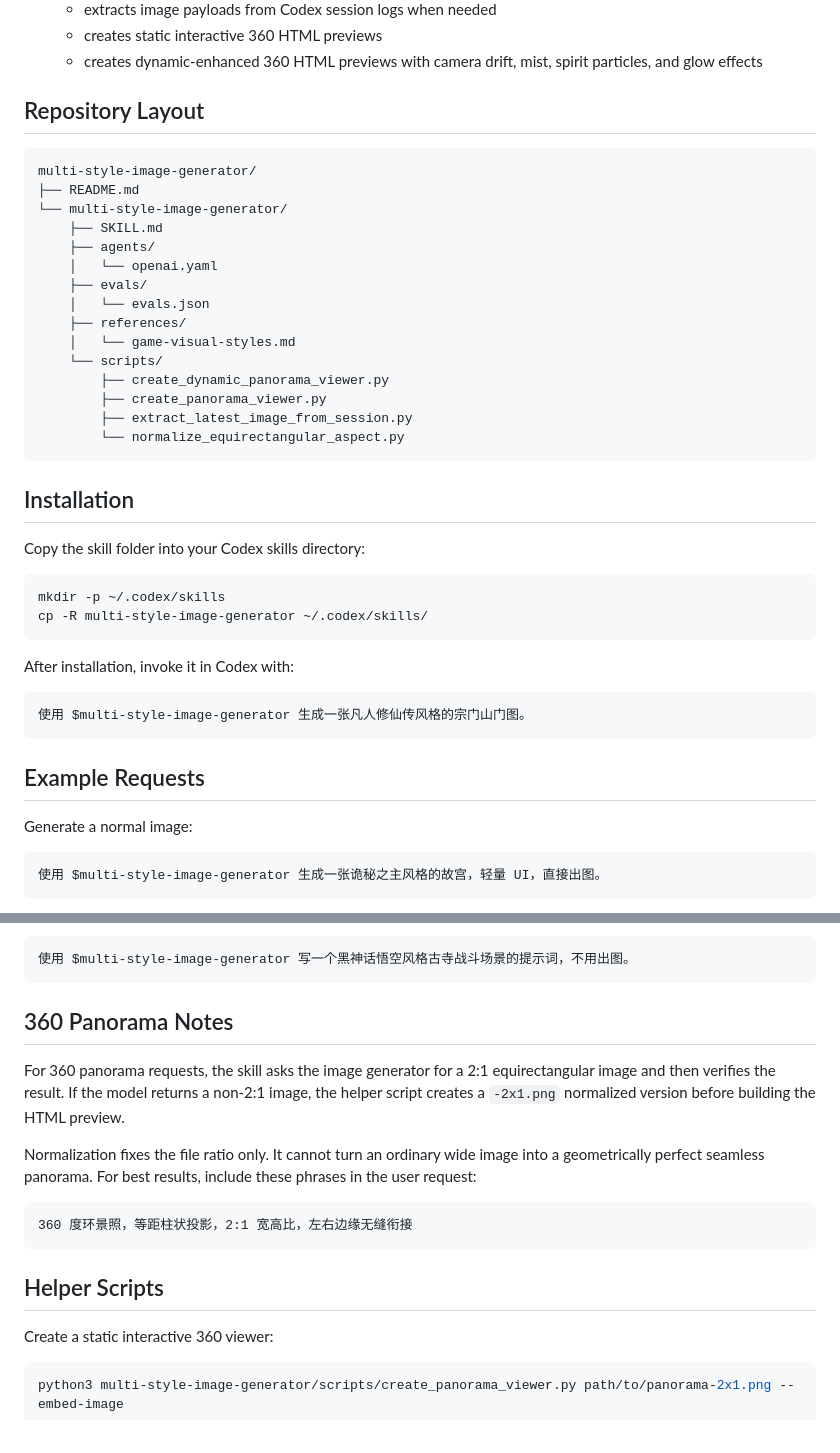
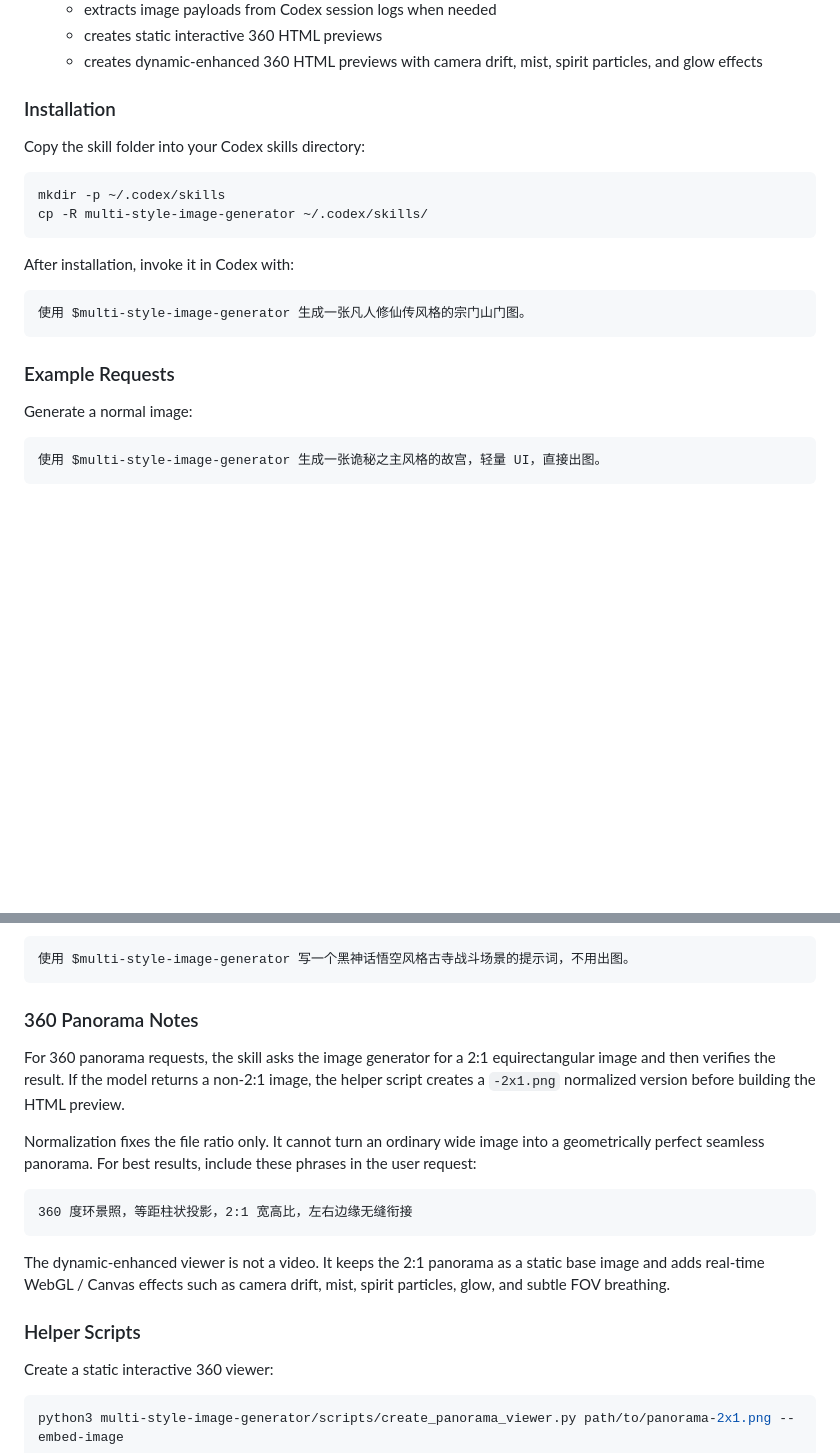
Before and after one commit to powerycy/multi-style-image-generator, a Markdown page: README.md, 2 parts joined by grey strips. Drawn GitHub-style; blank space fills up the shorter version.

````diff
--- a/README.md
+++ b/README.md
@@ -23,27 +163,7 @@ Codex skill for generating game, animation, novel-adaptation, and fantasy-style
   - creates static interactive 360 HTML previews
   - creates dynamic-enhanced 360 HTML previews with camera drift, mist, spirit particles, and glow effects
 
-## Repository Layout
-
-```text
-multi-style-image-generator/
-├── README.md
-└── multi-style-image-generator/
-    ├── SKILL.md
-    ├── agents/
-    │   └── openai.yaml
-    ├── evals/
-    │   └── evals.json
-    ├── references/
-    │   └── game-visual-styles.md
-    └── scripts/
-        ├── create_dynamic_panorama_viewer.py
-        ├── create_panorama_viewer.py
-        ├── extract_latest_image_from_session.py
-        └── normalize_equirectangular_aspect.py
-```
-
-## Installation
+### Installation
 
 Copy the skill folder into your Codex skills directory:
 
@@ -58,7 +178,7 @@ After installation, invoke it in Codex with:
 使用 $multi-style-image-generator 生成一张凡人修仙传风格的宗门山门图。
 ```
 
-## Example Requests
+### Example Requests
 
 Generate a normal image:
 
@@ -84,7 +204,7 @@ Prompt-only mode:
 使用 $multi-style-image-generator 写一个黑神话悟空风格古寺战斗场景的提示词，不用出图。
 ```
 
-## 360 Panorama Notes
+### 360 Panorama Notes
 
 For 360 panorama requests, the skill asks the image generator for a 2:1 equirectangular image and then verifies the result. If the model returns a non-2:1 image, the helper script creates a `-2x1.png` normalized version before building the HTML preview.
 
@@ -94,7 +214,9 @@ Normalization fixes the file ratio only. It cannot turn an ordinary wide image i
 360 度环景照，等距柱状投影，2:1 宽高比，左右边缘无缝衔接
 ```
 
-## Helper Scripts
+The dynamic-enhanced viewer is not a video. It keeps the 2:1 panorama as a static base image and adds real-time WebGL / Canvas effects such as camera drift, mist, spirit particles, glow, and subtle FOV breathing.
+
+### Helper Scripts
 
 Create a static interactive 360 viewer:
 
````
Also changed, not shown: other parts of README.md (+143 -3 lines).
